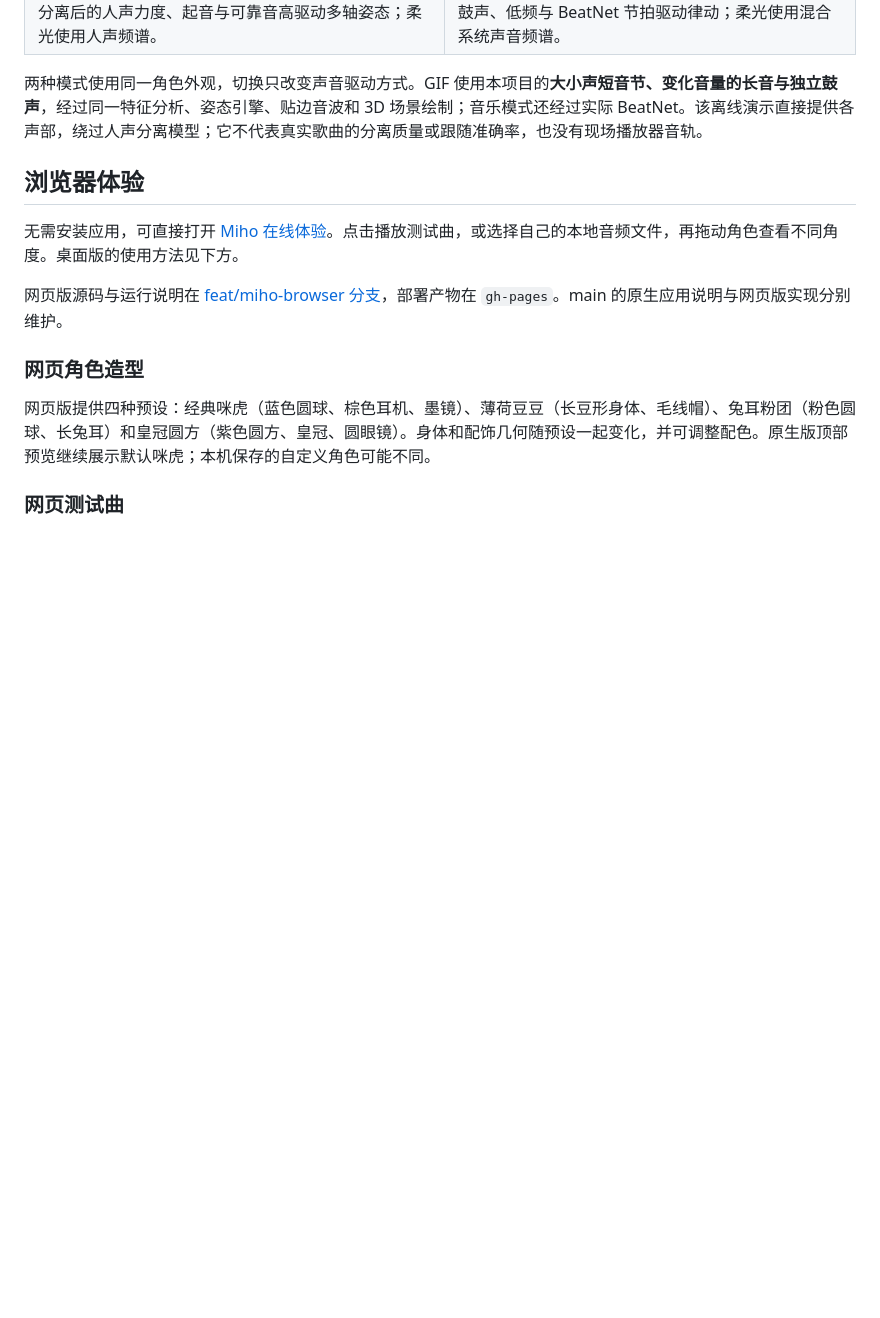
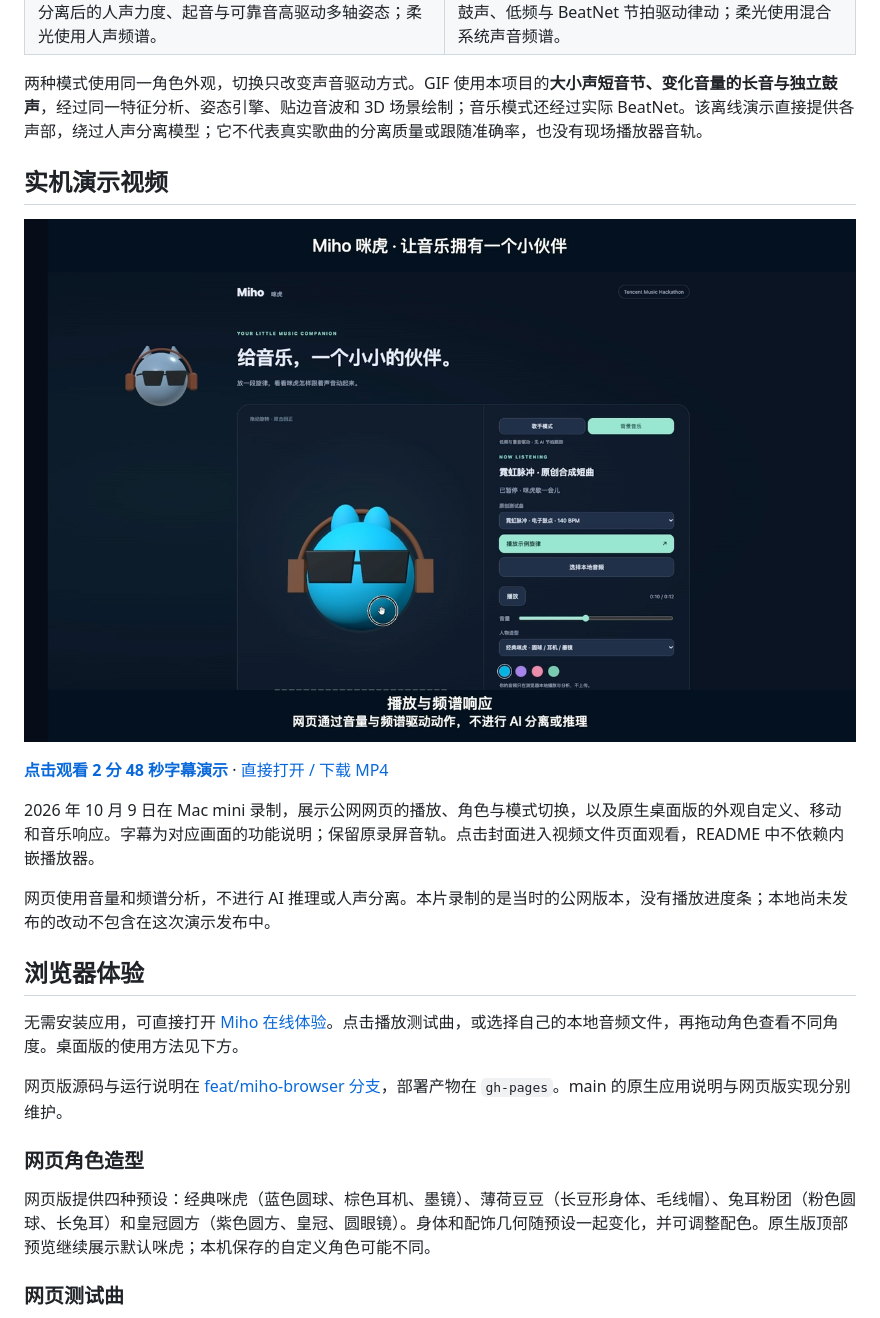
Before and after one commit to YujieHeMarioho/Miho, a Markdown page: README.md, the part around the change. Rendered like a GitHub page; pictures changed too: docs/demo/miho-demo-cover.png (added); blank space fills up the shorter version.

Commit message:
docs: publish subtitled Miho demo video

```diff
--- a/README.md
+++ b/README.md
@@ -27,6 +27,16 @@ v0.10.0 提供**歌手模式／音乐模式**，声音驱动多轴律动，柔
 | 分离后的人声力度、起音与可靠音高驱动多轴姿态；柔光使用人声频谱。 | 鼓声、低频与 BeatNet 节拍驱动律动；柔光使用混合系统声音频谱。 |
 
 两种模式使用同一角色外观，切换只改变声音驱动方式。GIF 使用本项目的**大小声短音节、变化音量的长音与独立鼓声**，经过同一特征分析、姿态引擎、贴边音波和 3D 场景绘制；音乐模式还经过实际 BeatNet。该离线演示直接提供各声部，绕过人声分离模型；它不代表真实歌曲的分离质量或跟随准确率，也没有现场播放器音轨。
+
+## 实机演示视频
+
+[![Miho 实机演示：网页体验与 macOS 桌面伙伴，点击观看](docs/demo/miho-demo-cover.png)](https://github.com/YujieHeMarioho/Miho/blob/main/docs/demo/miho-demo-20261009.mp4)
+
+**[点击观看 2 分 48 秒字幕演示](https://github.com/YujieHeMarioho/Miho/blob/main/docs/demo/miho-demo-20261009.mp4)** · [直接打开 / 下载 MP4](https://raw.githubusercontent.com/YujieHeMarioho/Miho/main/docs/demo/miho-demo-20261009.mp4)
+
+2026 年 10 月 9 日在 Mac mini 录制，展示公网网页的播放、角色与模式切换，以及原生桌面版的外观自定义、移动和音乐响应。字幕为对应画面的功能说明；保留原录屏音轨。点击封面进入视频文件页面观看，README 中不依赖内嵌播放器。
+
+网页使用音量和频谱分析，不进行 AI 推理或人声分离。本片录制的是当时的公网版本，没有播放进度条；本地尚未发布的改动不包含在这次演示发布中。
 
 ## 浏览器体验
 
```
Also changed, not shown: 1 other file.
